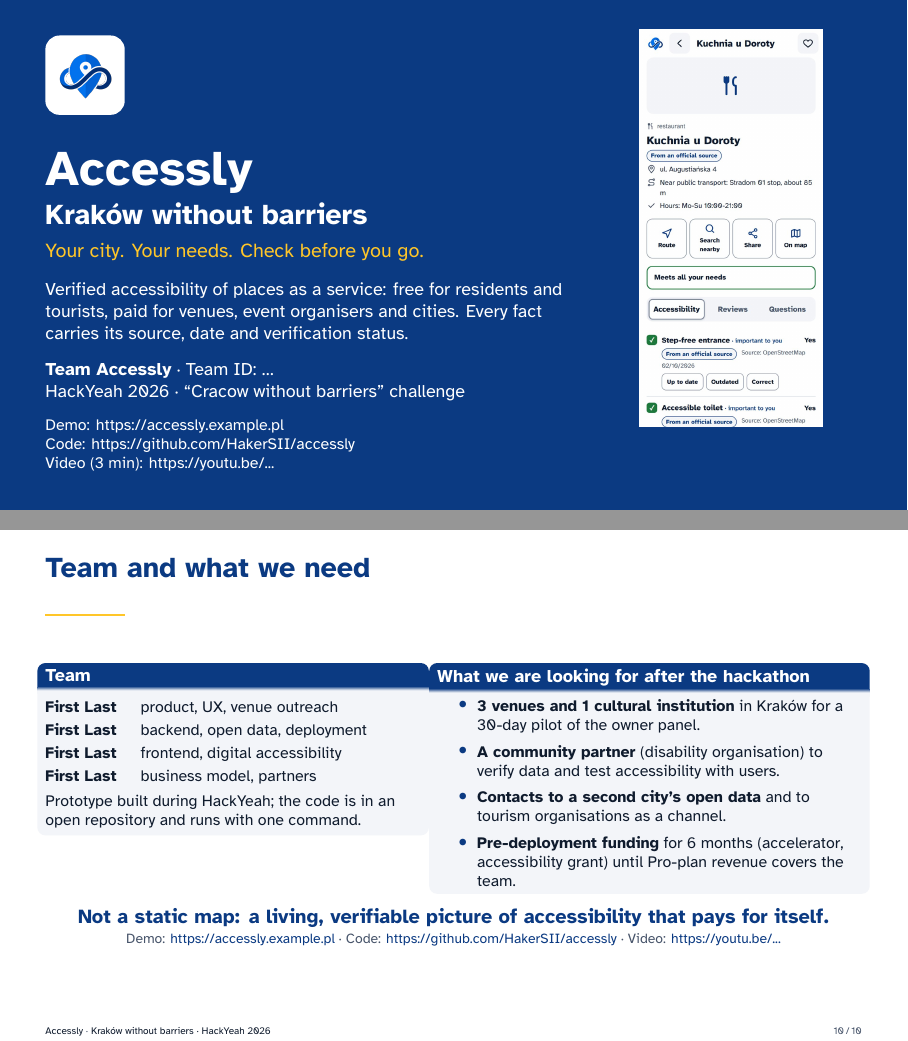
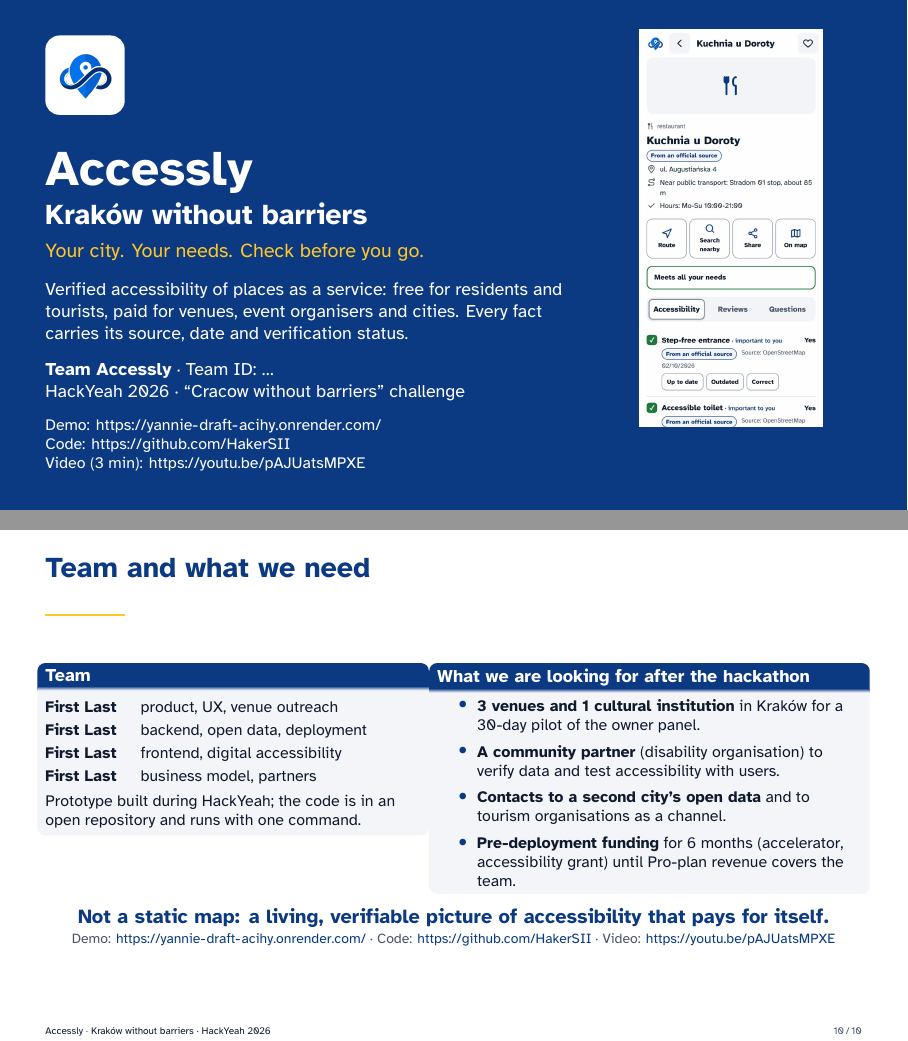
Before and after one commit to HakerSII/Accessly-docs, LaTeX slides (prezentacja/main-en.tex): pages 1 and 10 of 10, joined at a grey line. Compiled offline with XeLaTeX; a missing font is replaced by an installed copy or a similar font.

Commit message:
Prezentacjowy update

```diff
--- a/prezentacja/main-en.tex
+++ b/prezentacja/main-en.tex
@@ -40,9 +40,9 @@
 % ---------- Fill in before submitting ----------
 \newcommand{\TeamName}{Team Accessly}                      % team name
 \newcommand{\TeamId}{Team ID: \ldots}                      % HackTribe team ID
-\urldef{\DemoUrl}\url{https://accessly.example.pl}         % live demo
-\urldef{\RepoUrl}\url{https://github.com/HakerSII/accessly}   % source code
-\urldef{\VideoUrl}\url{https://youtu.be/...}               % video (max 3 min, open repository)
+\urldef{\DemoUrl}\url{https://yannie-draft-acihy.onrender.com/}         % live demo
+\urldef{\RepoUrl}\url{https://github.com/HakerSII}   % source code
+\urldef{\VideoUrl}\url{https://youtu.be/pAJUatsMPXE}               % video (max 3 min, open repository)
 % Team (slide 10): one row = name & role in the project.
 \newcommand{\TeamRows}{%
   First Last & product, UX, venue outreach \\
```
Also changed, not shown: prezentacja/main.tex (+3 -3 lines), prezentacja/Accessly-Krakow-bez-barier.pdf, prezentacja/Accessly-Krakow-without-barriers.pdf.
